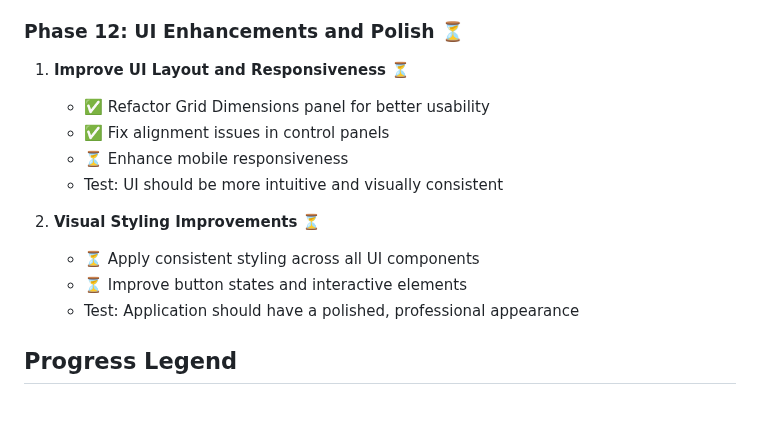
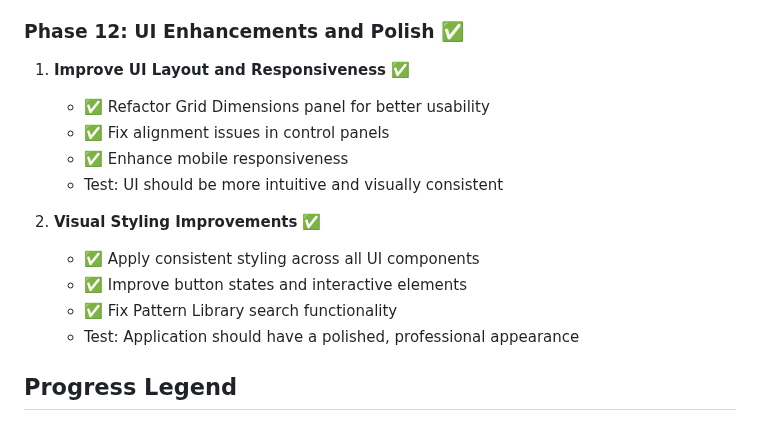
Before and after one commit to AntonioAI/game-of-life-simulator, a Markdown page: docs/refactor-plan.md, the part around the change. Drawn GitHub-style.

```diff
--- a/docs/refactor-plan.md
+++ b/docs/refactor-plan.md
@@ -127,16 +127,17 @@
    - Add special handling for large grids in GameManager.simulationLoop
    - Test: Application should run smoothly with improved performance
 
-### Phase 12: UI Enhancements and Polish ⏳
-1. **Improve UI Layout and Responsiveness** ⏳
+### Phase 12: UI Enhancements and Polish ✅
+1. **Improve UI Layout and Responsiveness** ✅
    - ✅ Refactor Grid Dimensions panel for better usability
    - ✅ Fix alignment issues in control panels
-   - ⏳ Enhance mobile responsiveness
+   - ✅ Enhance mobile responsiveness
    - Test: UI should be more intuitive and visually consistent
 
-2. **Visual Styling Improvements** ⏳
-   - ⏳ Apply consistent styling across all UI components
-   - ⏳ Improve button states and interactive elements
+2. **Visual Styling Improvements** ✅
+   - ✅ Apply consistent styling across all UI components
+   - ✅ Improve button states and interactive elements
+   - ✅ Fix Pattern Library search functionality
    - Test: Application should have a polished, professional appearance
 
 ## Progress Legend
```
Also changed, not shown: README.md (+55 -9 lines).
